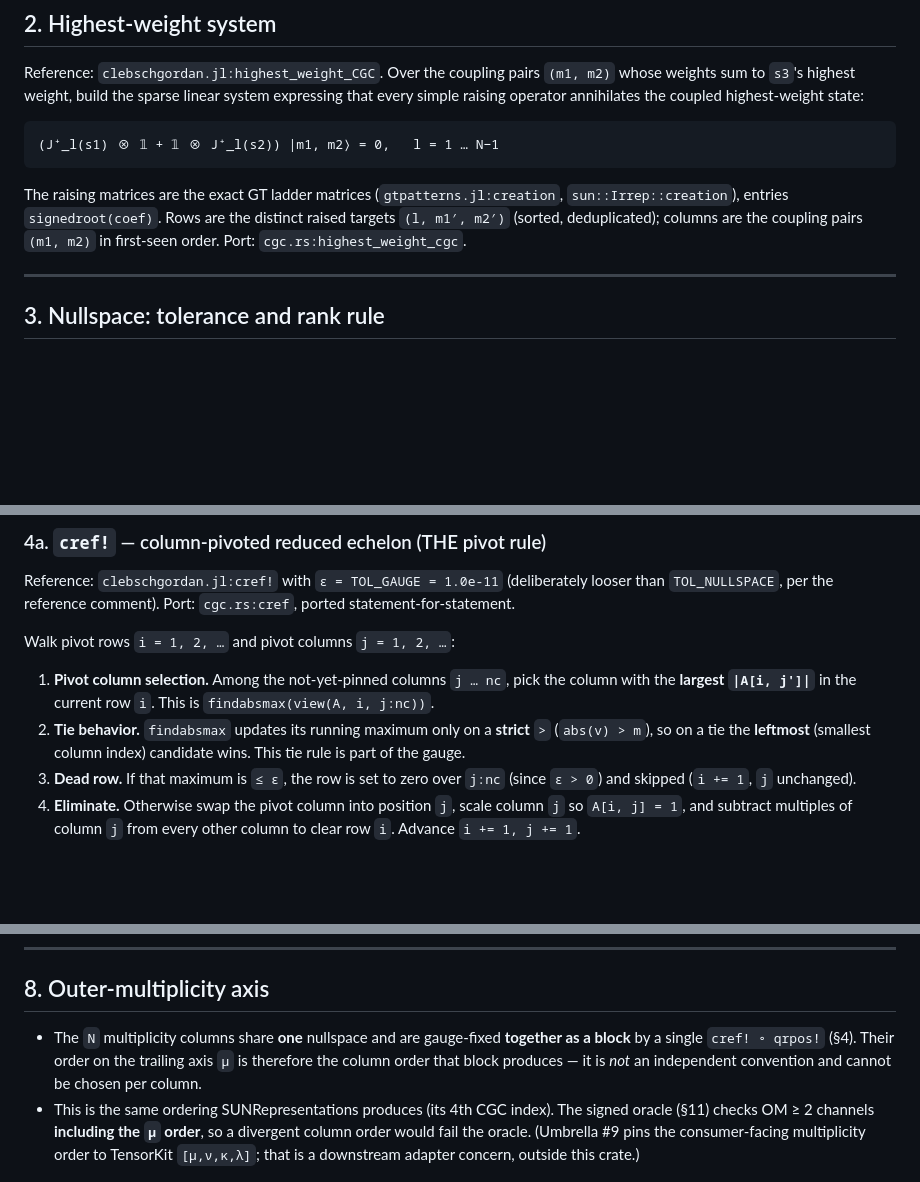
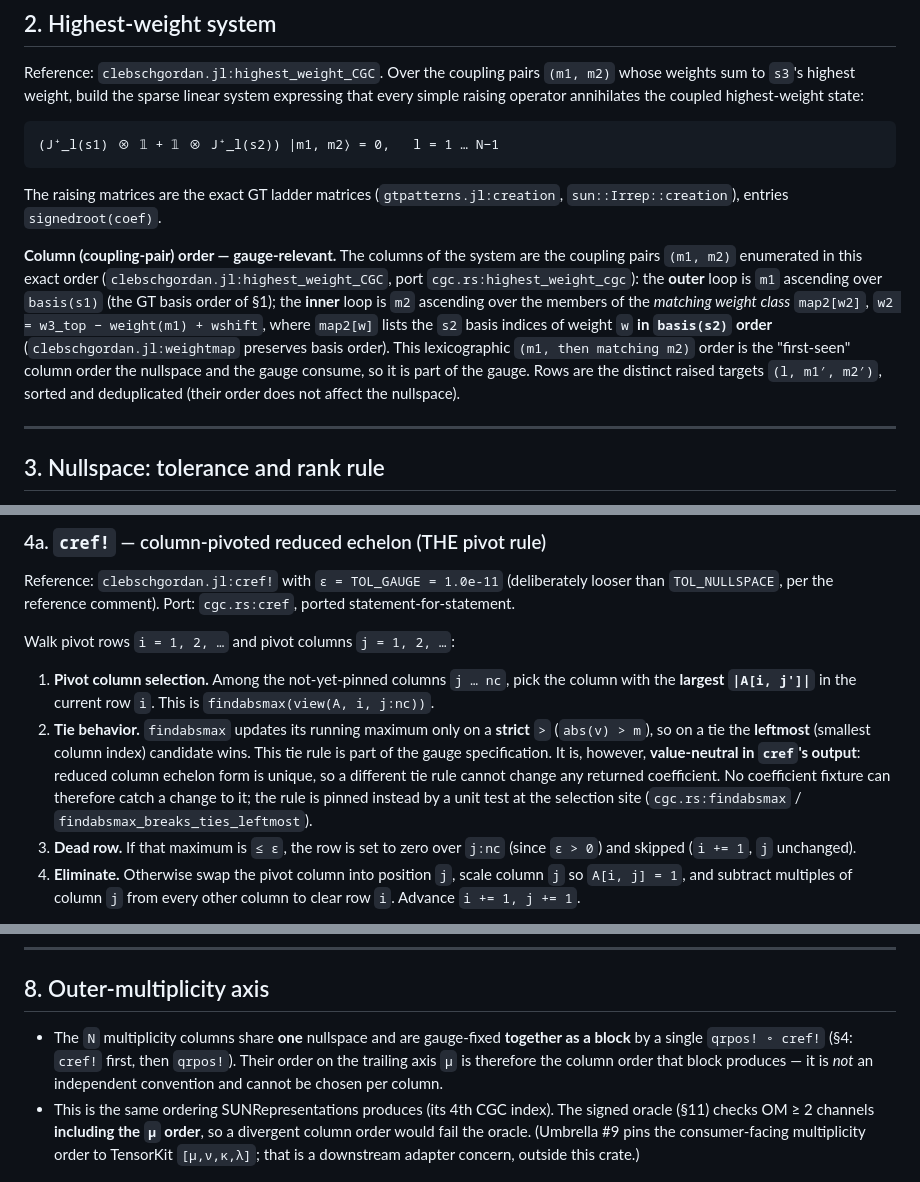
Before and after one commit to Ryo-wtnb11/racah, a Markdown page: docs/gauge.md, 3 parts joined by grey strips. Drawn GitHub-style; blank space fills up the shorter version.

Commit message:
docs/gauge.md: pin coupling-pair order (§2), fix composition order (§8, §4a) (P2)
§2: specify the gauge-relevant column order explicitly -- outer loop m1 over
basis(s1), inner loop m2 over the matching weight class map2[w2] in basis(s2)
order (clebschgordan.jl:highest_weight_CGC / weightmap).
§8: fix reversed composition "cref! ∘ qrpos!" -> "qrpos! ∘ cref!" (cref first,
then qrpos), matching §4.
§4a: add the RCEF value-neutrality footnote for the tie rule.

Co-Authored-By: Claude Fable 5 <noreply@anthropic.com>

```diff
--- a/docs/gauge.md
+++ b/docs/gauge.md
@@ -74,9 +74,19 @@ highest-weight state:
 
 The raising matrices are the exact GT ladder matrices
 (`gtpatterns.jl:creation`, `sun::Irrep::creation`), entries `signedroot(coef)`.
-Rows are the distinct raised targets `(l, m1′, m2′)` (sorted, deduplicated);
-columns are the coupling pairs `(m1, m2)` in first-seen order. Port:
-`cgc.rs:highest_weight_cgc`.
+
+**Column (coupling-pair) order — gauge-relevant.** The columns of the system
+are the coupling pairs `(m1, m2)` enumerated in this exact order
+(`clebschgordan.jl:highest_weight_CGC`, port `cgc.rs:highest_weight_cgc`): the
+**outer** loop is `m1` ascending over `basis(s1)` (the GT basis order of §1);
+the **inner** loop is `m2` ascending over the members of the *matching weight
+class* `map2[w2]`, `w2 = w3_top − weight(m1) + wshift`, where `map2[w]` lists
+the `s2` basis indices of weight `w` **in `basis(s2)` order**
+(`clebschgordan.jl:weightmap` preserves basis order). This lexicographic
+`(m1, then matching m2)` order is the "first-seen" column order the nullspace
+and the gauge consume, so it is part of the gauge. Rows are the distinct raised
+targets `(l, m1′, m2′)`, sorted and deduplicated (their order does not affect
+the nullspace).
 
 ---
 
@@ -130,7 +140,12 @@ Walk pivot rows `i = 1, 2, …` and pivot columns `j = 1, 2, …`:
    `findabsmax(view(A, i, j:nc))`.
 2. **Tie behavior.** `findabsmax` updates its running maximum only on a **strict**
    `>` (`abs(v) > m`), so on a tie the **leftmost** (smallest column index)
-   candidate wins. This tie rule is part of the gauge.
+   candidate wins. This tie rule is part of the gauge specification. It is,
+   however, **value-neutral in `cref`'s output**: reduced column echelon form is
+   unique, so a different tie rule cannot change any returned coefficient. No
+   coefficient fixture can therefore catch a change to it; the rule is pinned
+   instead by a unit test at the selection site
+   (`cgc.rs:findabsmax` / `findabsmax_breaks_ties_leftmost`).
 3. **Dead row.** If that maximum is `≤ ɛ`, the row is set to zero over `j:nc`
    (since `ɛ > 0`) and skipped (`i += 1`, `j` unchanged).
 4. **Eliminate.** Otherwise swap the pivot column into position `j`, scale
@@ -201,7 +216,8 @@ Port: `cgc.rs:trivial_cgc`.
 ## 8. Outer-multiplicity axis
 
 - The `N` multiplicity columns share **one** nullspace and are gauge-fixed
-  **together as a block** by a single `cref! ∘ qrpos!` (§4). Their order on the
+  **together as a block** by a single `qrpos! ∘ cref!` (§4: `cref!` first, then
+  `qrpos!`). Their order on the
   trailing axis `μ` is therefore the column order that block produces — it is
   *not* an independent convention and cannot be chosen per column.
 - This is the same ordering SUNRepresentations produces (its 4th CGC index).
```
